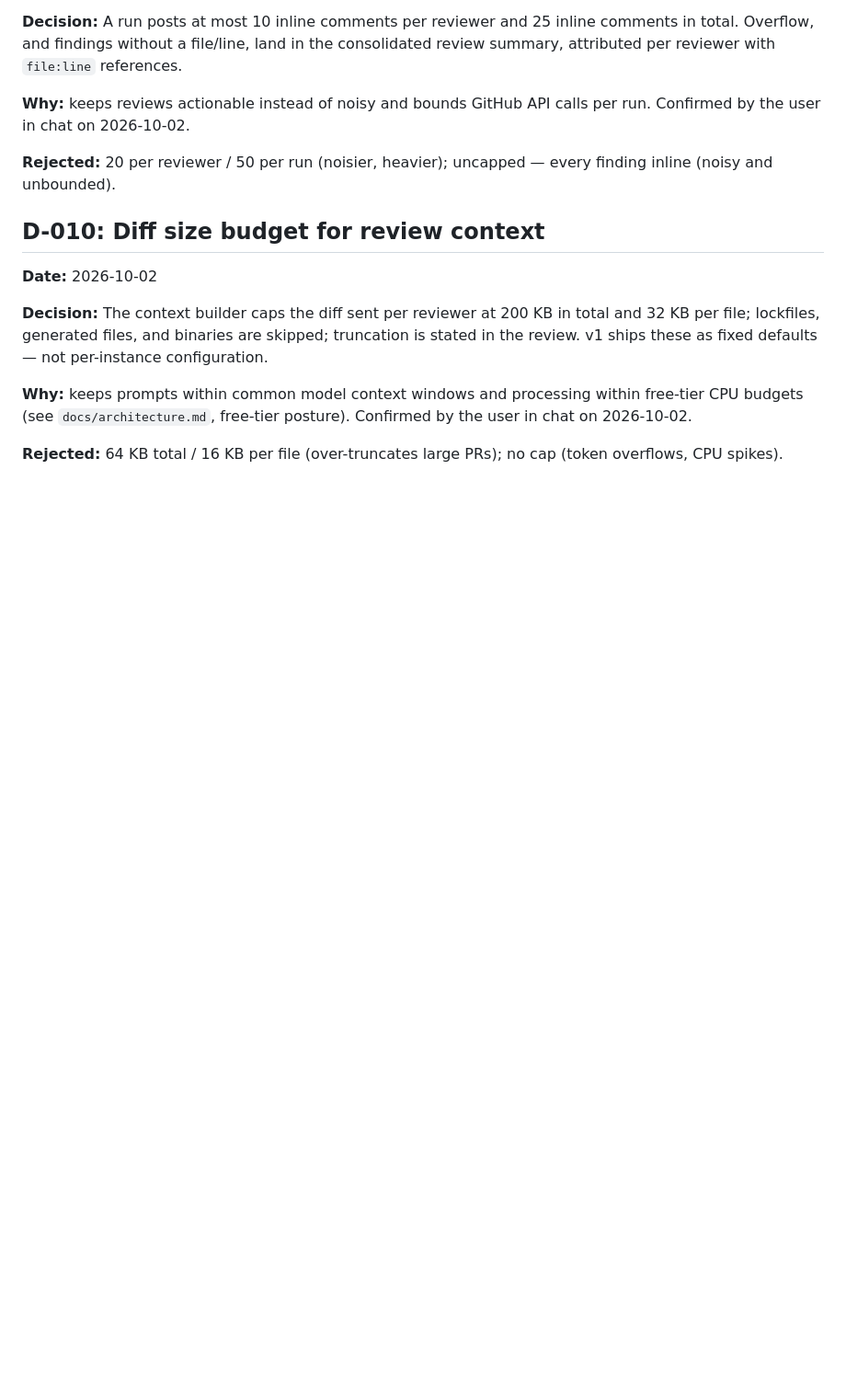
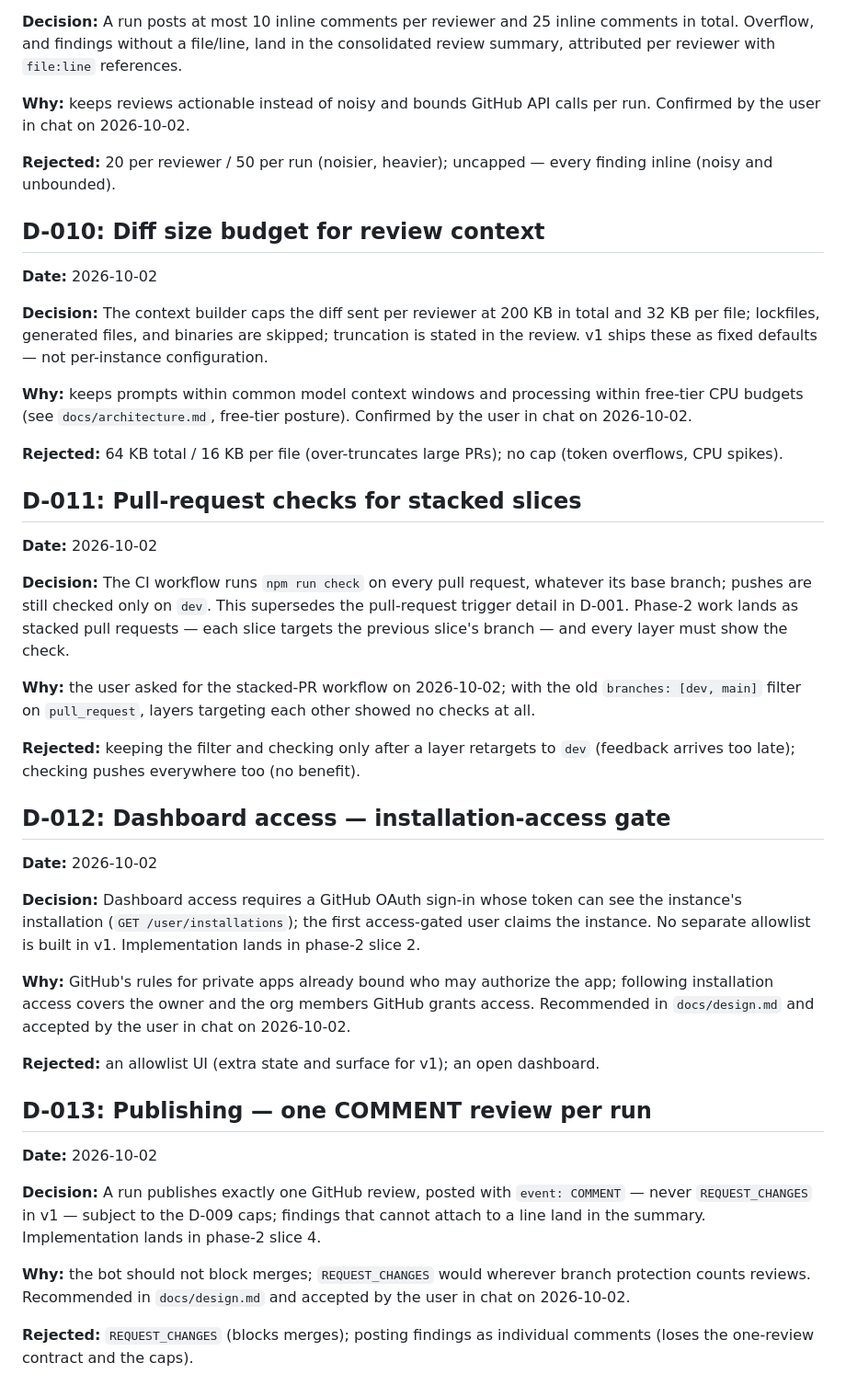
Before and after one commit to PrakashSewani/jury-forge, a Markdown page: docs/decisions.md, the part around the change. Shown at 92% size. Rendered like a GitHub page; blank space fills up the shorter version.

Commit message:
docs: record D-011–D-013 and move the tracker to slice 1
Co-authored-by: CommandCodeBot <noreply@commandcode.ai>

```diff
--- a/docs/decisions.md
+++ b/docs/decisions.md
@@ -196,3 +196,47 @@ budgets (see `docs/architecture.md`, free-tier posture). Confirmed by the user i
 
 **Rejected:** 64 KB total / 16 KB per file (over-truncates large PRs); no cap (token overflows,
 CPU spikes).
+
+## D-011: Pull-request checks for stacked slices
+
+**Date:** 2026-10-02
+
+**Decision:** The CI workflow runs `npm run check` on every pull request, whatever its base
+branch; pushes are still checked only on `dev`. This supersedes the pull-request trigger detail
+in D-001. Phase-2 work lands as stacked pull requests — each slice targets the previous slice's
+branch — and every layer must show the check.
+
+**Why:** the user asked for the stacked-PR workflow on 2026-10-02; with the old
+`branches: [dev, main]` filter on `pull_request`, layers targeting each other showed no checks
+at all.
+
+**Rejected:** keeping the filter and checking only after a layer retargets to `dev` (feedback
+arrives too late); checking pushes everywhere too (no benefit).
+
+## D-012: Dashboard access — installation-access gate
+
+**Date:** 2026-10-02
+
+**Decision:** Dashboard access requires a GitHub OAuth sign-in whose token can see the
+instance's installation (`GET /user/installations`); the first access-gated user claims the
+instance. No separate allowlist is built in v1. Implementation lands in phase-2 slice 2.
+
+**Why:** GitHub's rules for private apps already bound who may authorize the app; following
+installation access covers the owner and the org members GitHub grants access. Recommended in
+`docs/design.md` and accepted by the user in chat on 2026-10-02.
+
+**Rejected:** an allowlist UI (extra state and surface for v1); an open dashboard.
+
+## D-013: Publishing — one COMMENT review per run
+
+**Date:** 2026-10-02
+
+**Decision:** A run publishes exactly one GitHub review, posted with `event: COMMENT` — never
+`REQUEST_CHANGES` in v1 — subject to the D-009 caps; findings that cannot attach to a line land
+in the summary. Implementation lands in phase-2 slice 4.
+
+**Why:** the bot should not block merges; `REQUEST_CHANGES` would wherever branch protection
+counts reviews. Recommended in `docs/design.md` and accepted by the user in chat on 2026-10-02.
+
+**Rejected:** `REQUEST_CHANGES` (blocks merges); posting findings as individual comments (loses
+the one-review contract and the caps).
```
Also changed, not shown: docs/status.md (+14 -14 lines).
